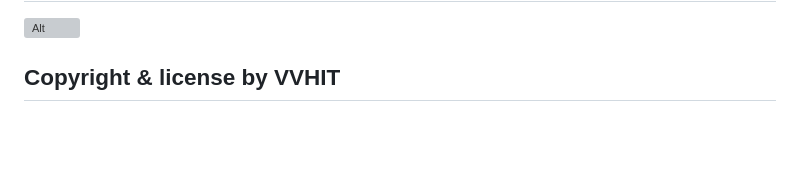
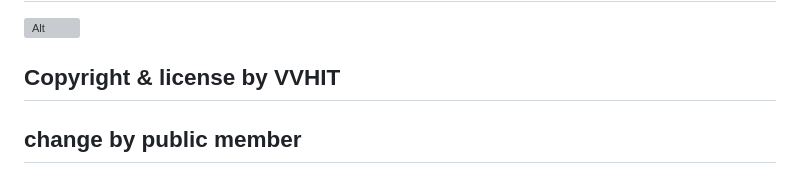
Before and after one commit to devops4545/AzureDevops-Training, a Markdown page: README.md, the part around the change. Drawn GitHub-style; blank space fills up the shorter version; grey boxes are pictures that could not be loaded.

```diff
--- a/README.md
+++ b/README.md
@@ -141,3 +141,5 @@
 ![Alt](https://repobeats.axiom.co/api/embed/39b589c55e4e2848c37e3487a130be4ef290ae13.svg "Repobeats analytics image")
 
 ## Copyright & license by VVHIT
+
+## change by public member
```
